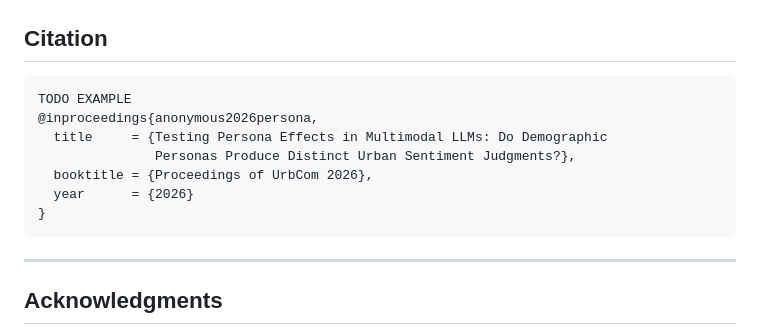
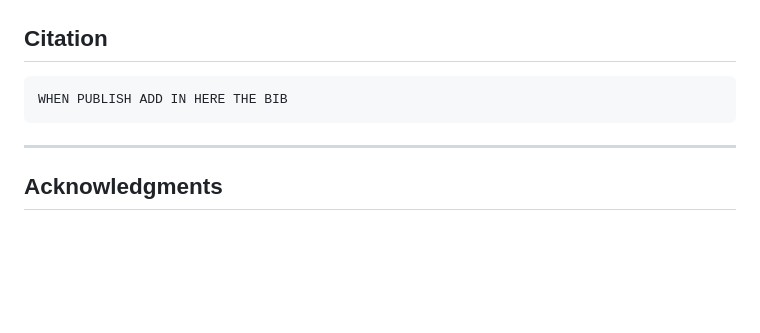
Before and after one commit to neemiasbsilva/mllm-persona-evaluation, a Markdown page: README.md, the part around the change. GitHub-like rendering; blank space fills up the shorter version.

````diff
--- a/README.md
+++ b/README.md
@@ -279,13 +279,7 @@ Principal findings:
 ## Citation
 
 ```bibtex
-TODO EXAMPLE
-@inproceedings{anonymous2026persona,
-  title     = {Testing Persona Effects in Multimodal LLMs: Do Demographic
-               Personas Produce Distinct Urban Sentiment Judgments?},
-  booktitle = {Proceedings of UrbCom 2026},
-  year      = {2026}
-}
+WHEN PUBLISH ADD IN HERE THE BIB
 ```
 
 ---
````
